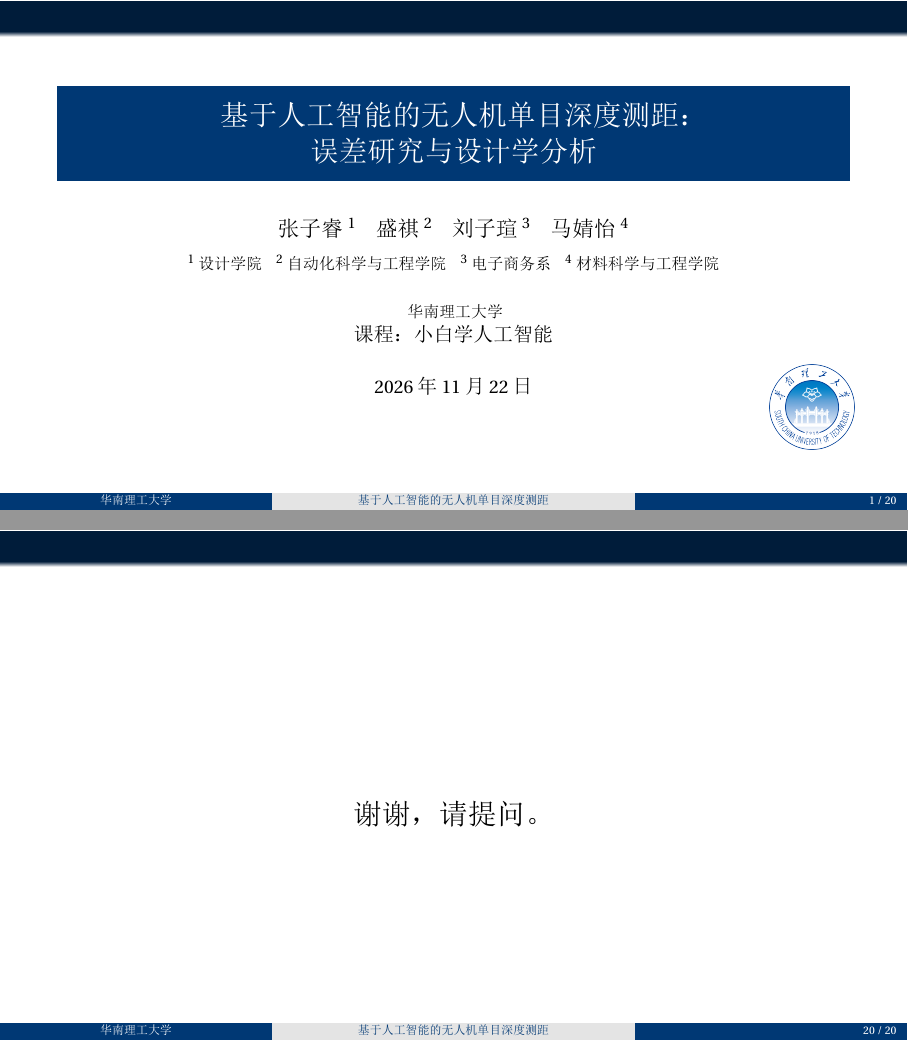
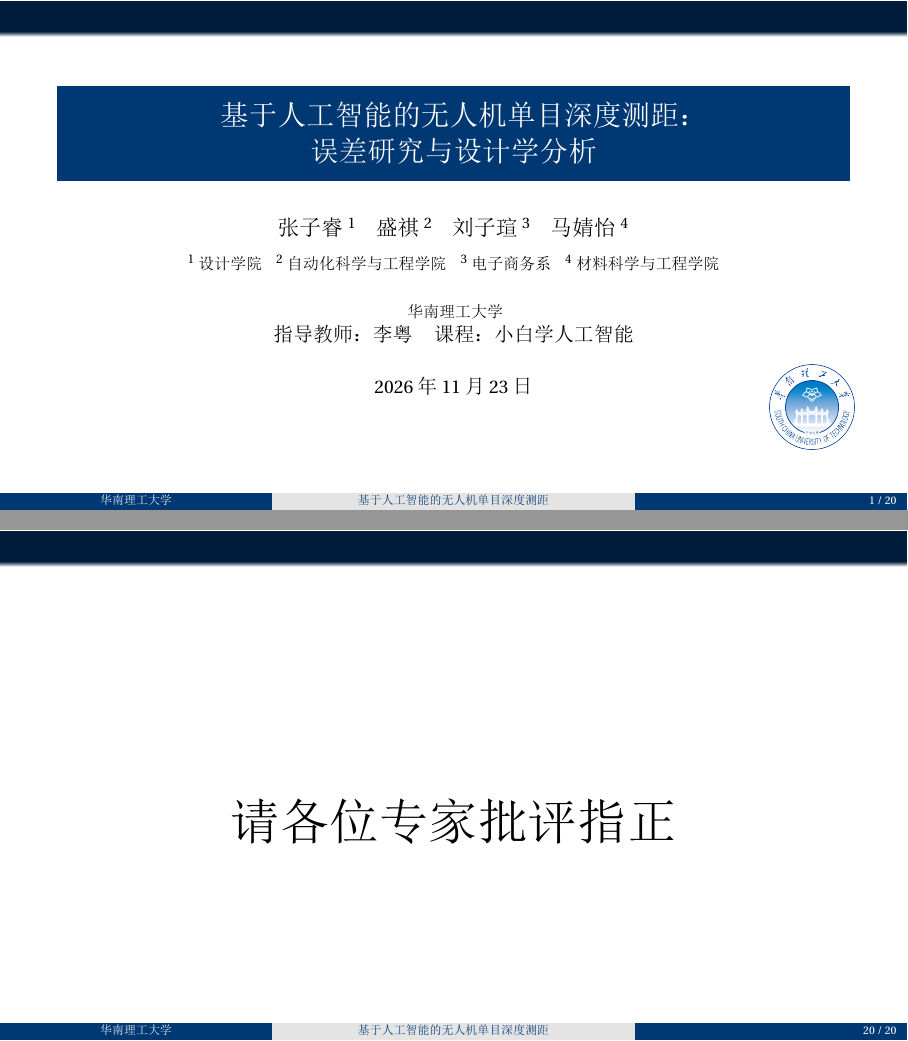
Before and after one commit to hellobs/ssl-depth, LaTeX slides (paper/slides/main.tex): pages 1 and 20 of 20, joined at a grey line. The pictures show the PDF file paper/slides/deck.pdf that the author committed with the source.

Commit message:
slides: 封面加指导教师李粤，末页改为请各位专家批评指正，导出 v17

```diff
--- a/paper/slides/main.tex
+++ b/paper/slides/main.tex
@@ -19,7 +19,7 @@
 \title[基于人工智能的无人机单目深度测距]{基于人工智能的无人机单目深度测距：\\ 误差研究与设计学分析}
 \institute{
     华南理工大学 \\
-    \small 课程：小白学人工智能
+    \small 指导教师：李粤 \quad 课程：小白学人工智能
 }
 \date{\small \today}
 \usepackage{SCUTstyle}
@@ -630,8 +630,8 @@ Chen 等提出的 OpenValue 已把这条链路工程化：模型在可配置场
 
 \begin{frame}{}
     \centering
-    \vspace{2cm}
-    {\Large 谢谢，请提问。}
+    \vspace{2.2cm}
+    {\Huge 请各位专家批评指正}
 \end{frame}
 
 \end{document}
```
Also changed, not shown: paper/slides/deck.pdf, paper/slides/答辩_v15.pdf (deleted), paper/slides/答辩_v16.pdf (deleted), paper/slides/答辩_v17.pdf (added).
